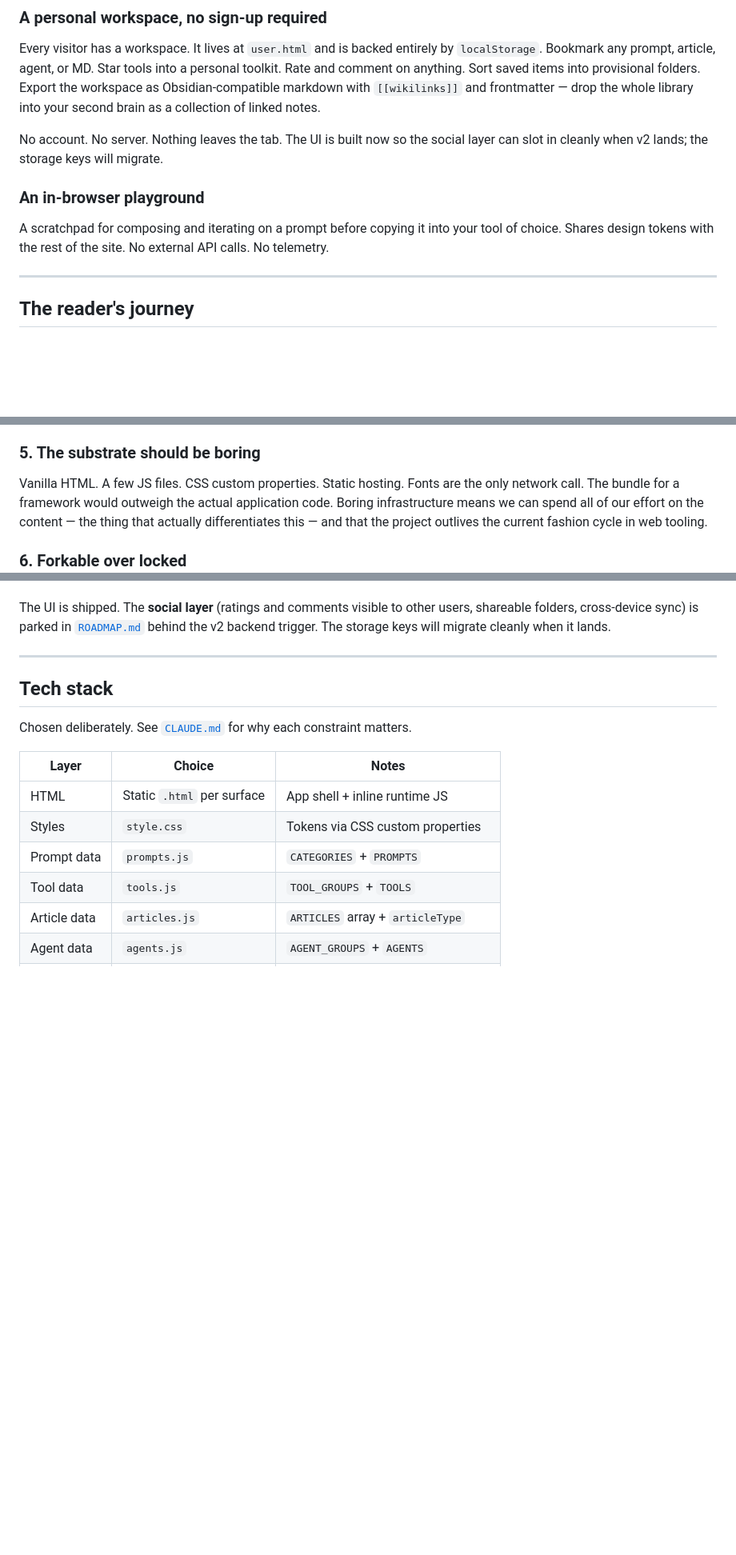
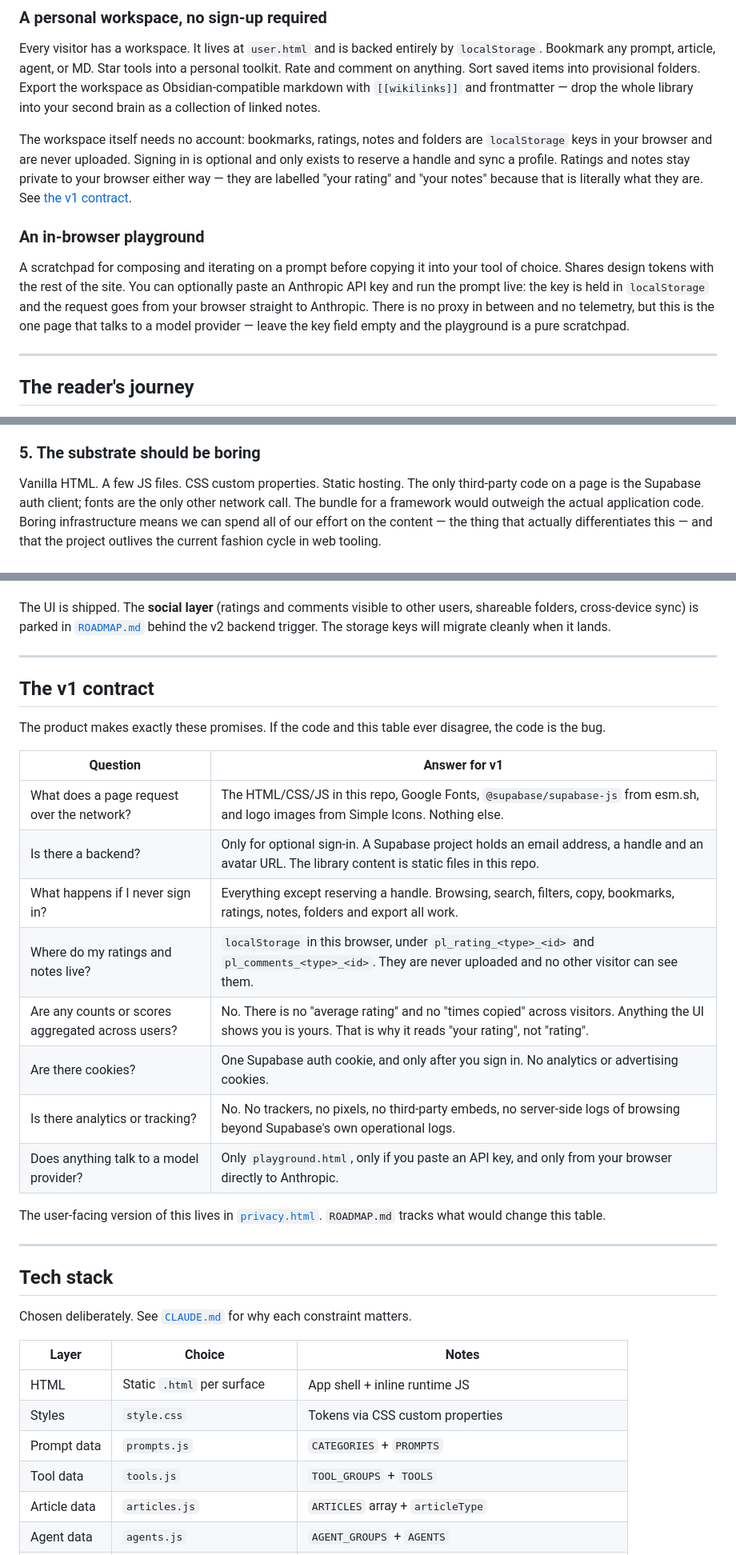
Before and after one commit to SarutobiSasuke8/Prompt-Library, a Markdown page: prompt-library/README.md, 3 parts joined by grey strips. Shown at 80% size. GitHub-like rendering; blank space fills up the shorter version.

```diff
--- a/prompt-library/README.md
+++ b/prompt-library/README.md
@@ -256,15 +260,22 @@ saved items into provisional folders. Export the workspace as
 Obsidian-compatible markdown with `[[wikilinks]]` and frontmatter — drop
 the whole library into your second brain as a collection of linked notes.
 
-No account. No server. Nothing leaves the tab. The UI is built now so the
-social layer can slot in cleanly when v2 lands; the storage keys will
-migrate.
+The workspace itself needs no account: bookmarks, ratings, notes and
+folders are `localStorage` keys in your browser and are never uploaded.
+Signing in is optional and only exists to reserve a handle and sync a
+profile. Ratings and notes stay private to your browser either way —
+they are labelled "your rating" and "your notes" because that is
+literally what they are. See [the v1 contract](#the-v1-contract).
 
 ### An in-browser playground
 
 A scratchpad for composing and iterating on a prompt before copying it
 into your tool of choice. Shares design tokens with the rest of the site.
-No external API calls. No telemetry.
+You can optionally paste an Anthropic API key and run the prompt live: the
+key is held in `localStorage` and the request goes from your browser
+straight to Anthropic. There is no proxy in between and no telemetry, but
+this is the one page that talks to a model provider — leave the key field
+empty and the playground is a pure scratchpad.
 
 ---
 
@@ -337,7 +348,8 @@ to start a data relationship with you.
 ### 5. The substrate should be boring
 
 Vanilla HTML. A few JS files. CSS custom properties. Static hosting.
-Fonts are the only network call. The bundle for a framework would
+The only third-party code on a page is the Supabase auth client; fonts
+are the only other network call. The bundle for a framework would
 outweigh the actual application code. Boring infrastructure means we
 can spend all of our effort on the content — the thing that actually
 differentiates this — and that the project outlives the current fashion
@@ -542,6 +554,28 @@ keys will migrate cleanly when it lands.
 
 ---
 
+## The v1 contract
+
+The product makes exactly these promises. If the code and this table ever
+disagree, the code is the bug.
+
+| Question | Answer for v1 |
+|---|---|
+| What does a page request over the network? | The HTML/CSS/JS in this repo, Google Fonts, `@supabase/supabase-js` from esm.sh, and logo images from Simple Icons. Nothing else. |
+| Is there a backend? | Only for optional sign-in. A Supabase project holds an email address, a handle and an avatar URL. The library content is static files in this repo. |
+| What happens if I never sign in? | Everything except reserving a handle. Browsing, search, filters, copy, bookmarks, ratings, notes, folders and export all work. |
+| Where do my ratings and notes live? | `localStorage` in this browser, under `pl_rating_<type>_<id>` and `pl_comments_<type>_<id>`. They are never uploaded and no other visitor can see them. |
+| Are any counts or scores aggregated across users? | No. There is no "average rating" and no "times copied" across visitors. Anything the UI shows you is yours. That is why it reads "your rating", not "rating". |
+| Are there cookies? | One Supabase auth cookie, and only after you sign in. No analytics or advertising cookies. |
+| Is there analytics or tracking? | No. No trackers, no pixels, no third-party embeds, no server-side logs of browsing beyond Supabase's own operational logs. |
+| Does anything talk to a model provider? | Only `playground.html`, only if you paste an API key, and only from your browser directly to Anthropic. |
+
+The user-facing version of this lives in
+[`privacy.html`](./privacy.html). `ROADMAP.md` tracks what would change
+this table.
+
+---
+
 ## Tech stack
 
 Chosen deliberately. See [`CLAUDE.md`](./CLAUDE.md) for why each
```
Also changed, not shown: other parts of prompt-library/README.md (+16 -8 lines), CLAUDE.md (+3 -3 lines), prompt-library/CLAUDE.md (+24 -13 lines).
